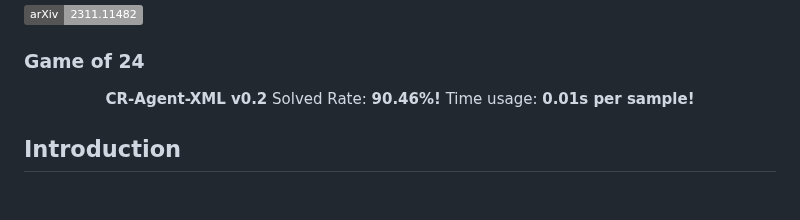
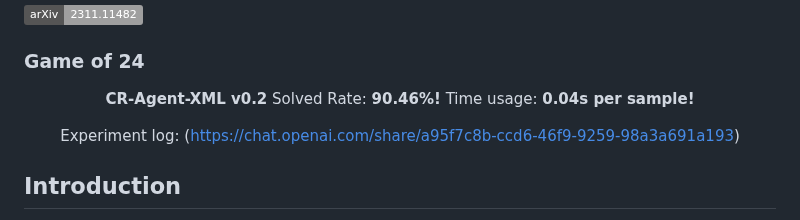
Before and after one commit to meta-prompting/meta-prompting, a Markdown page: README.md, the part around the change. Rendered like a GitHub page; badges without logos; blank space fills up the shorter version.

```diff
--- a/README.md
+++ b/README.md
@@ -6,7 +6,9 @@
 
 <center>
 
-**CR-Agent-XML v0.2** Solved Rate: **90.46%!** Time usage: **0.01s per sample!**
+**CR-Agent-XML v0.2** Solved Rate: **90.46%!** Time usage: **0.04s per sample!**
+
+Experiment log: (https://chat.openai.com/share/a95f7c8b-ccd6-46f9-9259-98a3a691a193)
 
 </center>
 
```
